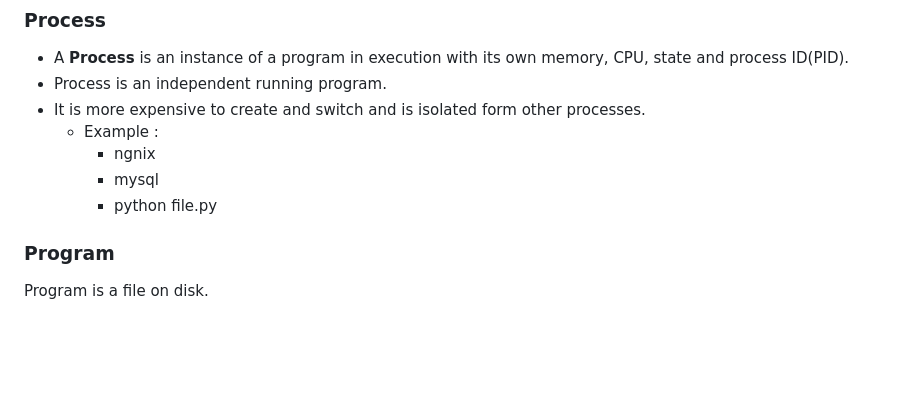
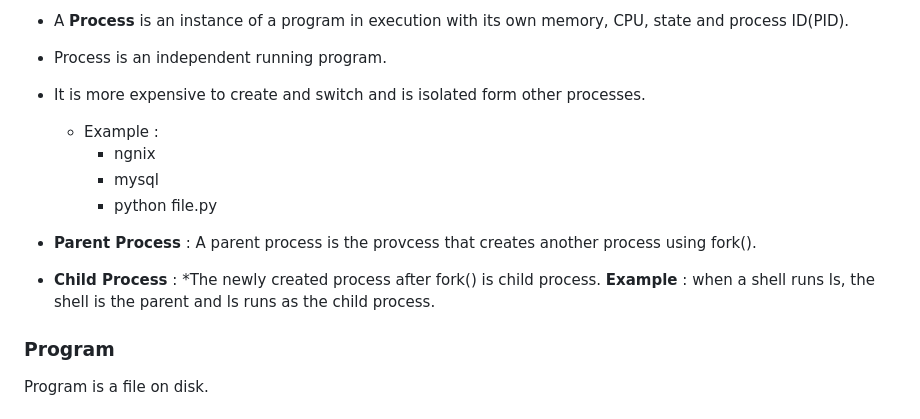
Before and after one commit to ktulasipravallika/ktulasipravallika.github.io, a Markdown page: blogs/Linux.md, the part around the change. Drawn GitHub-style; blank space fills up the shorter version.

```diff
--- a/blogs/Linux.md
+++ b/blogs/Linux.md
@@ -100,6 +100,10 @@ Kernel space runs privileged code, user space runs applications, and system call
     * mysql
     * python file.py
 
+* **Parent Process** : A parent process is the provcess that creates another process using fork().
+* **Child Process** : *The newly created process after fork() is child process.
+  **Example** : when a shell runs ls, the shell is the parent and ls runs as the child process.
+
 ### Program
 
 Program is a file on disk.
```
